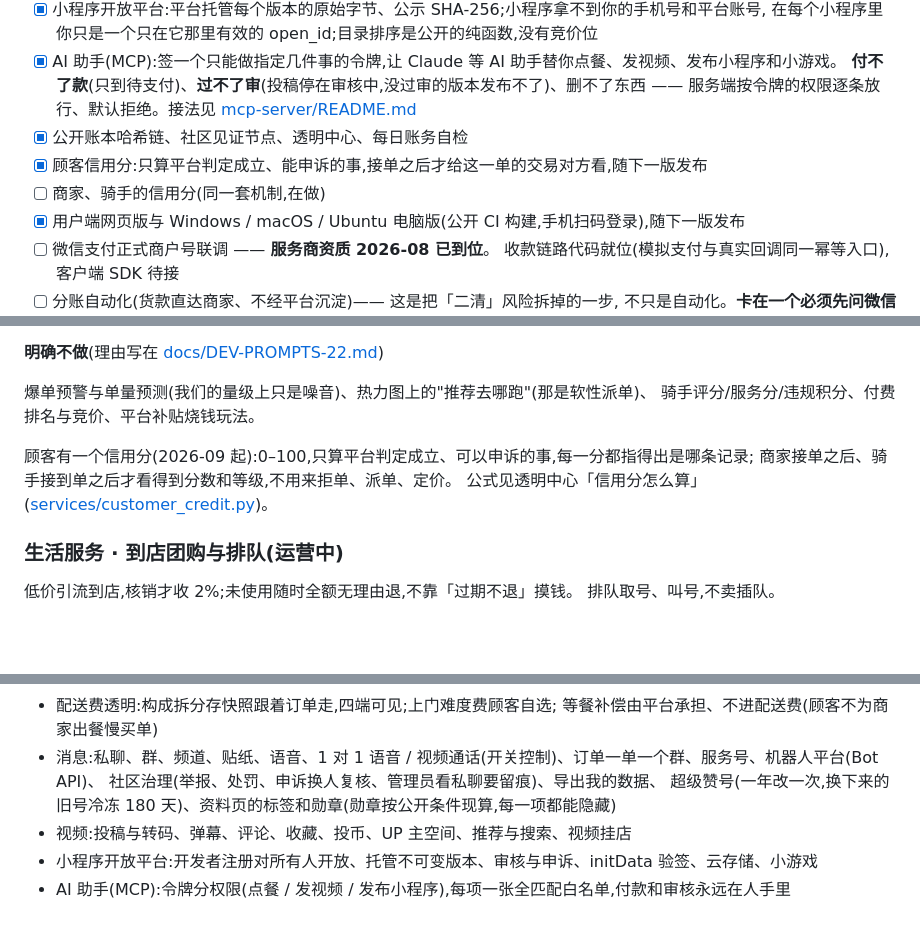
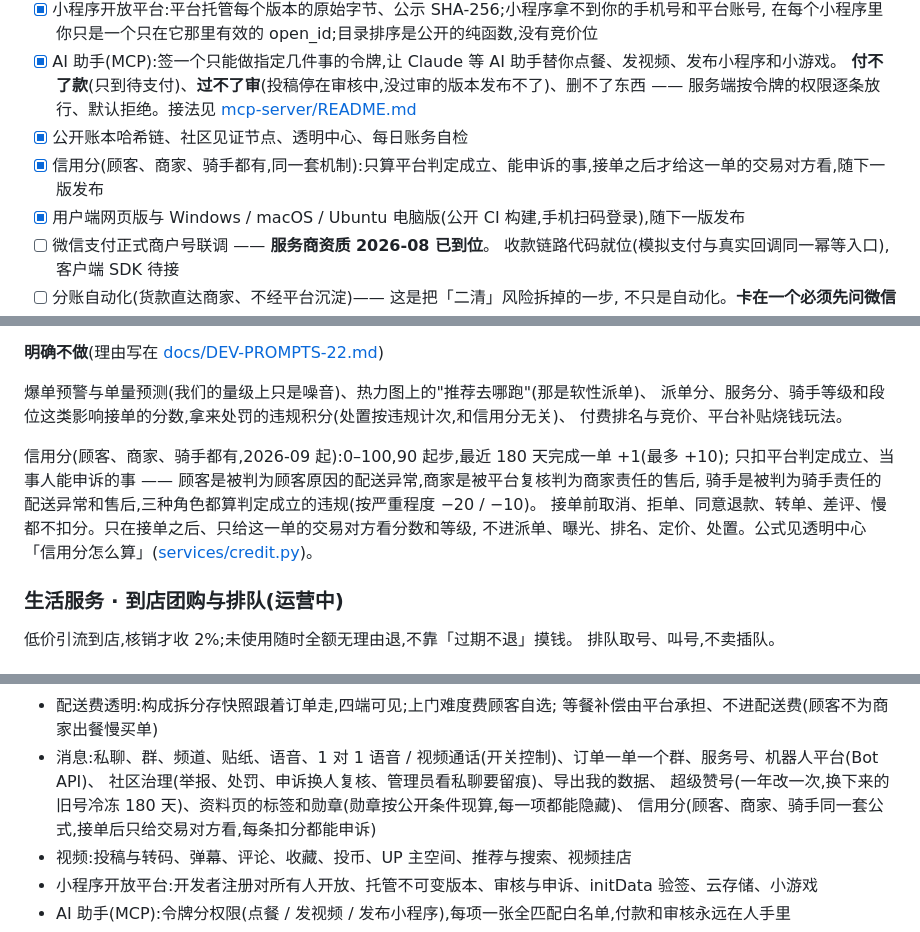
Before and after one commit to hanpaopao66/chaojizan, a Markdown page: README.md, 3 parts joined by grey strips. GitHub-like rendering; folded sections open; blank space fills up the shorter version.

Commit message:
docs(readme): 信用分改成顾客、商家、骑手三种角色都有;「明确不做」改成不做影响接单的分数和处罚用的违规积分

```diff
--- a/README.md
+++ b/README.md
@@ -115,8 +115,7 @@ App 内置更新检查,安装前校验 SHA-256。收集了什么、第三方 SDK
       **付不了款**(只到待支付)、**过不了审**(投稿停在审核中,没过审的版本发布不了)、删不了东西 ——
       服务端按令牌的权限逐条放行、默认拒绝。接法见 [mcp-server/README.md](mcp-server/README.md)
 - [x] 公开账本哈希链、社区见证节点、透明中心、每日账务自检
-- [x] 顾客信用分:只算平台判定成立、能申诉的事,接单之后才给这一单的交易对方看,随下一版发布
-- [ ] 商家、骑手的信用分(同一套机制,在做)
+- [x] 信用分(顾客、商家、骑手都有,同一套机制):只算平台判定成立、能申诉的事,接单之后才给这一单的交易对方看,随下一版发布
 - [x] 用户端网页版与 Windows / macOS / Ubuntu 电脑版(公开 CI 构建,手机扫码登录),随下一版发布
 - [ ] 微信支付正式商户号联调 —— **服务商资质 2026-08 已到位**。
       收款链路代码就位(模拟支付与真实回调同一幂等入口),客户端 SDK 待接
@@ -151,11 +150,14 @@ App 内置更新检查,安装前校验 SHA-256。收集了什么、第三方 SDK
 **明确不做**(理由写在 [docs/DEV-PROMPTS-22.md](docs/DEV-PROMPTS-22.md))
 
 爆单预警与单量预测(我们的量级上只是噪音)、热力图上的"推荐去哪跑"(那是软性派单)、
-骑手评分/服务分/违规积分、付费排名与竞价、平台补贴烧钱玩法。
+派单分、服务分、骑手等级和段位这类影响接单的分数,拿来处罚的违规积分(处置按违规计次,和信用分无关)、
+付费排名与竞价、平台补贴烧钱玩法。
 
-顾客有一个信用分(2026-09 起):0–100,只算平台判定成立、可以申诉的事,每一分都指得出是哪条记录;
-商家接单之后、骑手接到单之后才看得到分数和等级,不用来拒单、派单、定价。
-公式见透明中心「信用分怎么算」([services/customer_credit.py](server/app/services/customer_credit.py))。
+信用分(顾客、商家、骑手都有,2026-09 起):0–100,90 起步,最近 180 天完成一单 +1(最多 +10);
+只扣平台判定成立、当事人能申诉的事 —— 顾客是被判为顾客原因的配送异常,商家是被平台复核判为商家责任的售后,
+骑手是被判为骑手责任的配送异常和售后,三种角色都算判定成立的违规(按严重程度 −20 / −10)。
+接单前取消、拒单、同意退款、转单、差评、慢都不扣分。只在接单之后、只给这一单的交易对方看分数和等级,
+不进派单、曝光、排名、定价、处置。公式见透明中心「信用分怎么算」([services/credit.py](server/app/services/credit.py))。
 
 ### 生活服务 · 到店团购与排队(运营中)
 
@@ -391,7 +393,8 @@ CI 对每个 PR 跑同样的三件事(服务端 e2e 起真 PostGIS/Redis/MinIO,
   等餐补偿由平台承担、不进配送费(顾客不为商家出餐慢买单)
 - 消息:私聊、群、频道、贴纸、语音、1 对 1 语音 / 视频通话(开关控制)、订单一单一个群、服务号、机器人平台(Bot API)、
   社区治理(举报、处罚、申诉换人复核、管理员看私聊要留痕)、导出我的数据、
-  超级赞号(一年改一次,换下来的旧号冷冻 180 天)、资料页的标签和勋章(勋章按公开条件现算,每一项都能隐藏)
+  超级赞号(一年改一次,换下来的旧号冷冻 180 天)、资料页的标签和勋章(勋章按公开条件现算,每一项都能隐藏)、
+  信用分(顾客、商家、骑手同一套公式,接单后只给交易对方看,每条扣分都能申诉)
 - 视频:投稿与转码、弹幕、评论、收藏、投币、UP 主空间、推荐与搜索、视频挂店
 - 小程序开放平台:开发者注册对所有人开放、托管不可变版本、审核与申诉、initData 验签、云存储、小游戏
 - AI 助手(MCP):令牌分权限(点餐 / 发视频 / 发布小程序),每项一张全匹配白名单,付款和审核永远在人手里
```
Also changed, not shown: other parts of README.md (+1 -1 lines).
